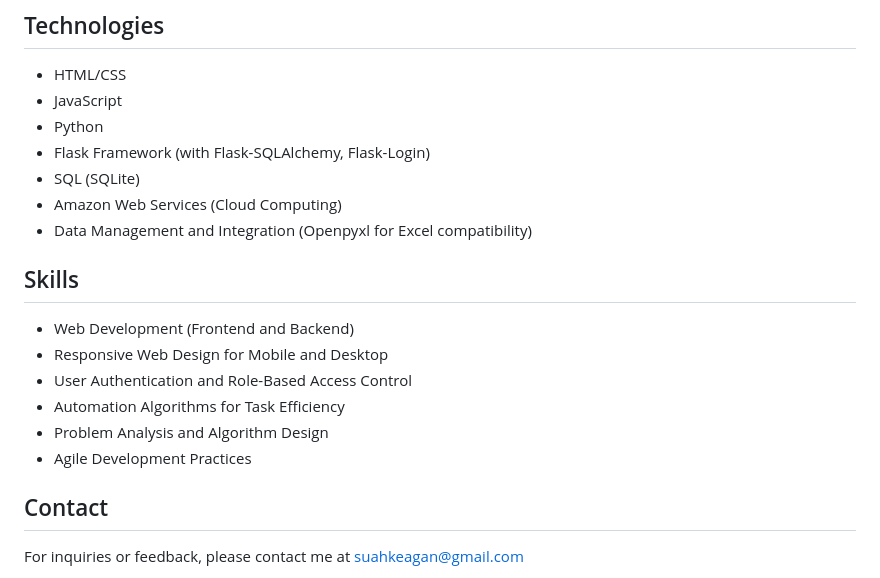
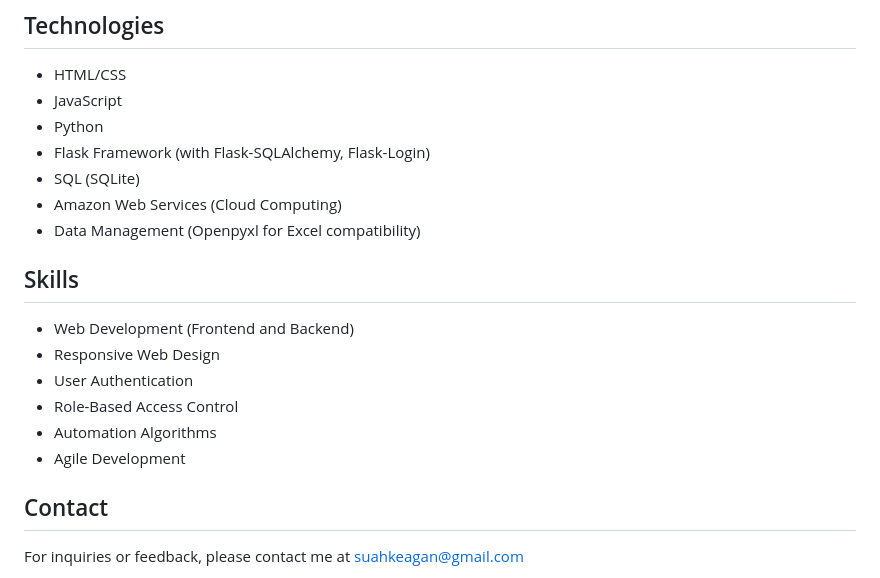
Before and after one commit to KeaganSuah/NS-Project-Automation, a Markdown page: README.md, the part around the change. GitHub-like rendering.

```diff
--- a/README.md
+++ b/README.md
@@ -55,15 +55,15 @@ The Military Automation System significantly improves the efficiency and accurac
 - Flask Framework (with Flask-SQLAlchemy, Flask-Login)
 - SQL (SQLite)
 - Amazon Web Services (Cloud Computing)
-- Data Management and Integration (Openpyxl for Excel compatibility)
+- Data Management (Openpyxl for Excel compatibility)
 
 ## Skills
 - Web Development (Frontend and Backend)
-- Responsive Web Design for Mobile and Desktop
-- User Authentication and Role-Based Access Control
-- Automation Algorithms for Task Efficiency
-- Problem Analysis and Algorithm Design
-- Agile Development Practices
+- Responsive Web Design
+- User Authentication
+- Role-Based Access Control
+- Automation Algorithms
+- Agile Development
 
 ## Contact
 For inquiries or feedback, please contact me at suahkeagan@gmail.com
```
